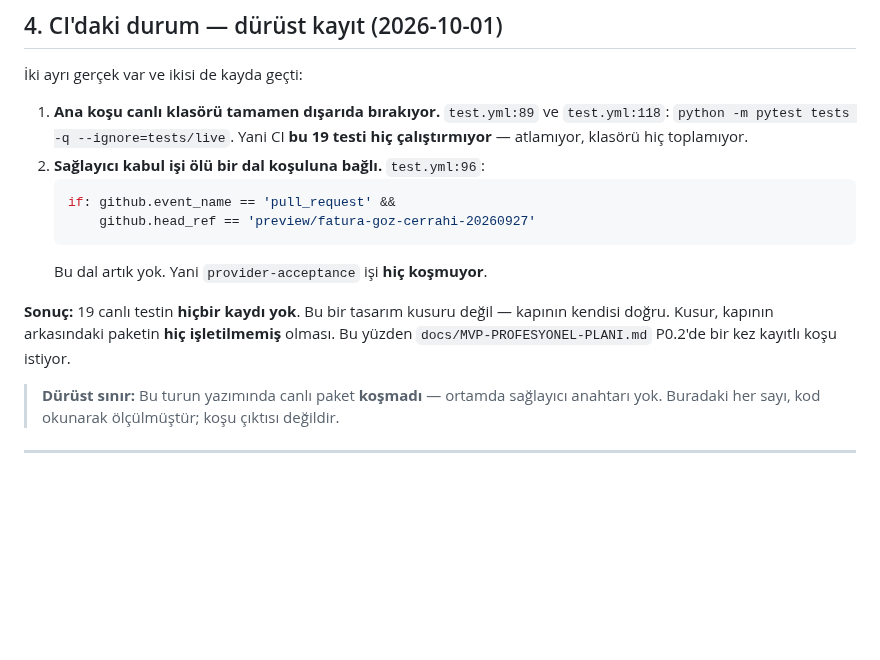
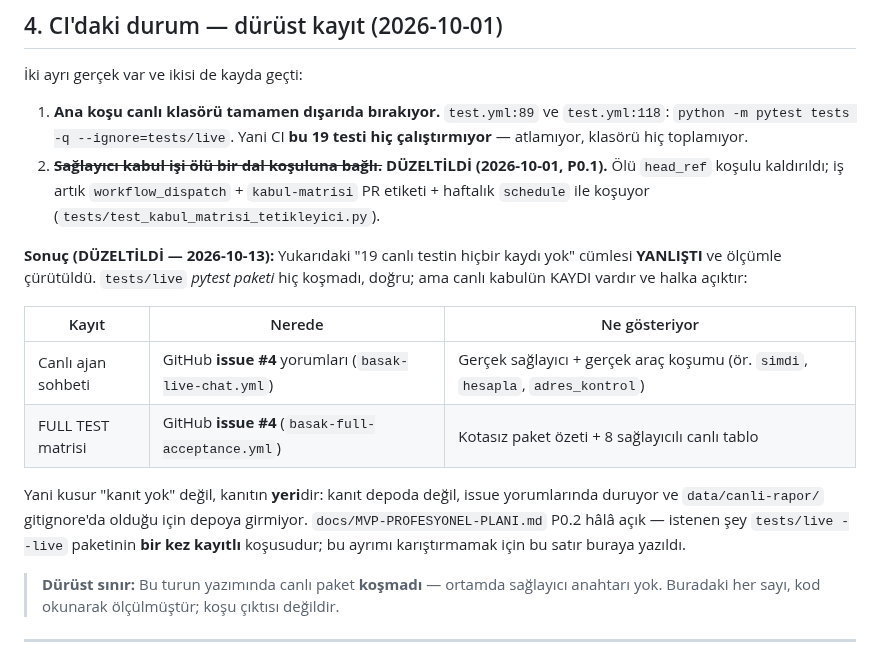
Before and after one commit to xpodiumyours/basak-ai, a Markdown page: CANLI-KAPISI.md, the part around the change. Drawn GitHub-style; blank space fills up the shorter version.

````diff
--- a/CANLI-KAPISI.md
+++ b/CANLI-KAPISI.md
@@ -103,18 +103,26 @@ olmayan sağlayıcının hücresi SKIP yazılır" (`tests/live/kosucu.py:11-12`)
    `python -m pytest tests -q --ignore=tests/live`.
    Yani CI **bu 19 testi hiç çalıştırmıyor** — atlamıyor, klasörü
    hiç toplamıyor.
-2. **Sağlayıcı kabul işi ölü bir dal koşuluna bağlı.**
-   `test.yml:96`:
-   ```yaml
-   if: github.event_name == 'pull_request' &&
-       github.head_ref == 'preview/fatura-goz-cerrahi-20260927'
-   ```
-   Bu dal artık yok. Yani `provider-acceptance` işi **hiç koşmuyor**.
+2. ~~**Sağlayıcı kabul işi ölü bir dal koşuluna bağlı.**~~
+   **DÜZELTİLDİ (2026-10-01, P0.1).** Ölü `head_ref` koşulu kaldırıldı;
+   iş artık `workflow_dispatch` + `kabul-matrisi` PR etiketi + haftalık
+   `schedule` ile koşuyor (`tests/test_kabul_matrisi_tetikleyici.py`).
 
-**Sonuç:** 19 canlı testin **hiçbir kaydı yok**. Bu bir tasarım kusuru
-değil — kapının kendisi doğru. Kusur, kapının arkasındaki paketin
-**hiç işletilmemiş** olması. Bu yüzden `docs/MVP-PROFESYONEL-PLANI.md`
-P0.2'de bir kez kayıtlı koşu istiyor.
+**Sonuç (DÜZELTİLDİ — 2026-10-13):** Yukarıdaki "19 canlı testin hiçbir
+kaydı yok" cümlesi **YANLIŞTI** ve ölçümle çürütüldü. `tests/live`
+*pytest paketi* hiç koşmadı, doğru; ama canlı kabulün KAYDI vardır ve
+halka açıktır:
+
+| Kayıt | Nerede | Ne gösteriyor |
+|---|---|---|
+| Canlı ajan sohbeti | GitHub **issue #4** yorumları (`basak-live-chat.yml`) | Gerçek sağlayıcı + gerçek araç koşumu (ör. `simdi`, `hesapla`, `adres_kontrol`) |
+| FULL TEST matrisi | GitHub **issue #4** (`basak-full-acceptance.yml`) | Kotasız paket özeti + 8 sağlayıcılı canlı tablo |
+
+Yani kusur "kanıt yok" değil, kanıtın **yeri**dir: kanıt depoda değil,
+issue yorumlarında duruyor ve `data/canli-rapor/` gitignore'da olduğu
+için depoya girmiyor. `docs/MVP-PROFESYONEL-PLANI.md` P0.2 hâlâ açık —
+istenen şey `tests/live --live` paketinin **bir kez kayıtlı** koşusudur;
+bu ayrımı karıştırmamak için bu satır buraya yazıldı.
 
 > **Dürüst sınır:** Bu turun yazımında canlı paket **koşmadı** —
 > ortamda sağlayıcı anahtarı yok. Buradaki her sayı, kod okunarak
````
Also changed, not shown: docs/MVP-PROFESYONEL-PLANI.md (+62 -0 lines).
